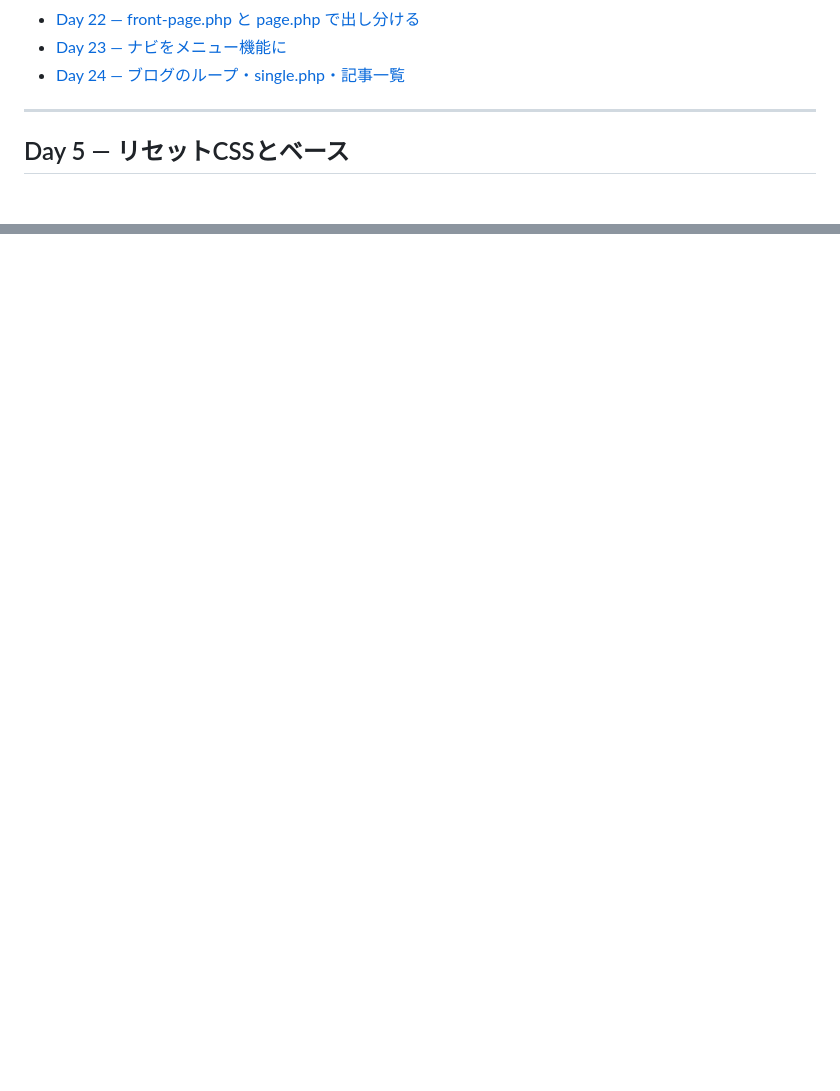
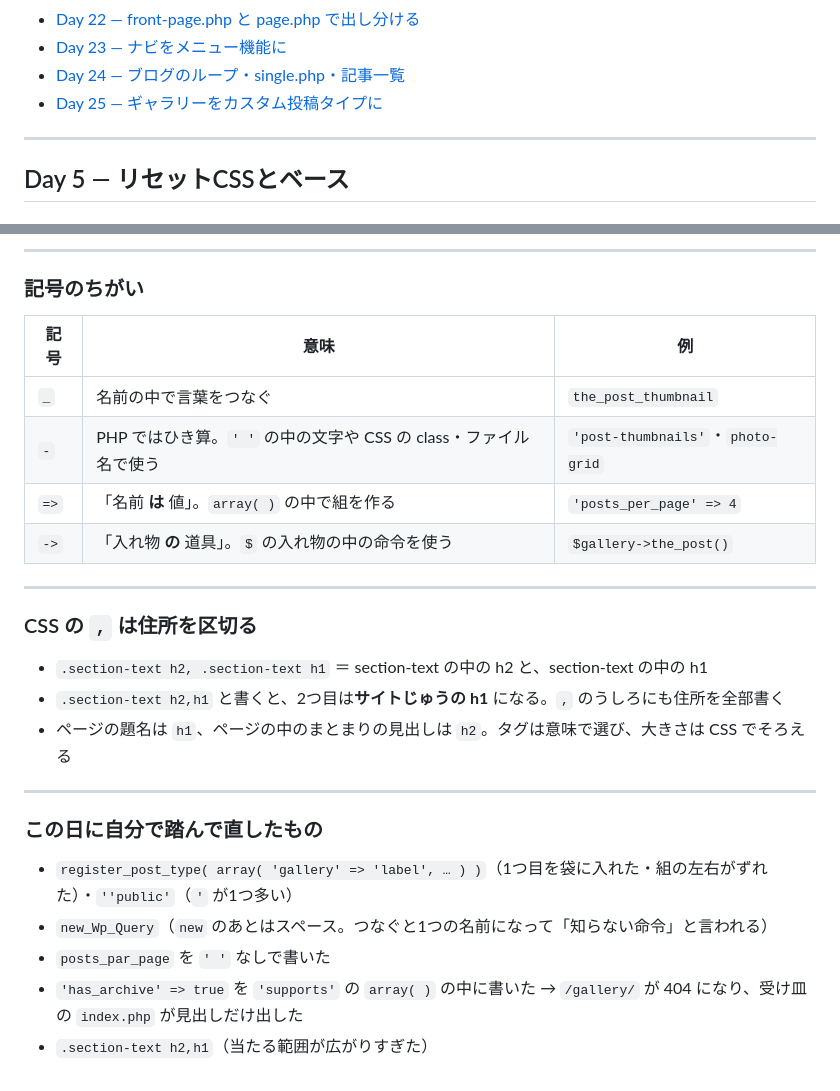
Before and after one commit to nozoming/moments, a Markdown page: CHEATSHEET.md, 2 parts joined by grey strips. GitHub-like rendering; blank space fills up the shorter version.

```diff
--- a/CHEATSHEET.md
+++ b/CHEATSHEET.md
@@ -29,6 +29,7 @@
 - [Day 22 — front-page.php と page.php で出し分ける](#day-22--front-pagephp-と-pagephp-で出し分ける)
 - [Day 23 — ナビをメニュー機能に](#day-23--ナビをメニュー機能に)
 - [Day 24 — ブログのループ・single.php・記事一覧](#day-24--ブログのループsinglephp記事一覧)
+- [Day 25 — ギャラリーをカスタム投稿タイプに](#day-25--ギャラリーをカスタム投稿タイプに)
 
 ---
 
@@ -2416,0 +2475,28 @@ WordPress はページを開くたびに、決まった順番で仕事をして
+---
+
+### 記号のちがい
+
+| 記号 | 意味 | 例 |
+|---|---|---|
+| `_` | 名前の中で言葉をつなぐ | `the_post_thumbnail` |
+| `-` | PHP ではひき算。`' '` の中の文字や CSS の class・ファイル名で使う | `'post-thumbnails'`・`photo-grid` |
+| `=>` | 「名前 **は** 値」。`array( )` の中で組を作る | `'posts_per_page' => 4` |
+| `->` | 「入れ物 **の** 道具」。`$` の入れ物の中の命令を使う | `$gallery->the_post()` |
+
+---
+
+### CSS の `,` は住所を区切る
+
+- `.section-text h2, .section-text h1` ＝ section-text の中の h2 と、section-text の中の h1
+- `.section-text h2,h1` と書くと、2つ目は**サイトじゅうの h1** になる。`,` のうしろにも住所を全部書く
+- ページの題名は `h1`、ページの中のまとまりの見出しは `h2`。タグは意味で選び、大きさは CSS でそろえる
+
+---
+
+### この日に自分で踏んで直したもの
+
+- `register_post_type( array( 'gallery' => 'label', … ) )`（1つ目を袋に入れた・組の左右がずれた）・`''public'`（`'` が1つ多い）
+- `new_Wp_Query`（`new` のあとはスペース。つなぐと1つの名前になって「知らない命令」と言われる）
+- `posts_par_page` を `' '` なしで書いた
+- `'has_archive' => true` を `'supports'` の `array( )` の中に書いた → `/gallery/` が 404 になり、受け皿の `index.php` が見出しだけ出した
+- `.section-text h2,h1`（当たる範囲が広がりすぎた）
```
Also changed, not shown: other parts of CHEATSHEET.md (+62 -5 lines).
